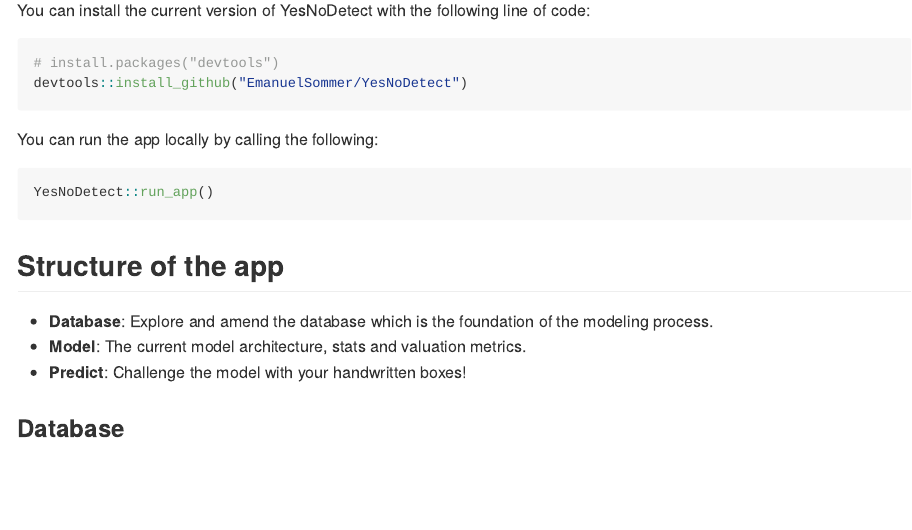
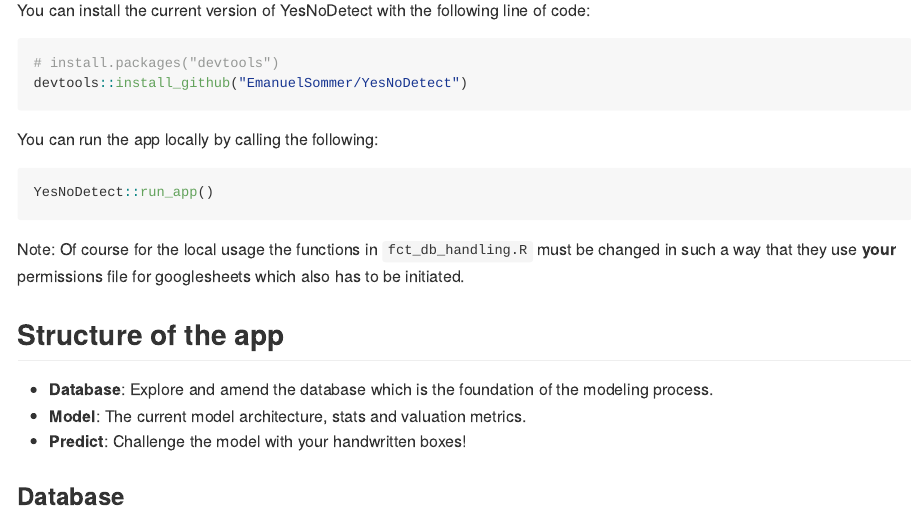
Before and after one commit to EmanuelSommer/YesNoDetect, an R Markdown document (README.Rmd): the page in a window 1100 px wide, from 790 px down. The pictures show the output file README.md that the author committed with the source, drawn offline in the style of GitHub.

Commit message:
+ note in readme

````diff
--- a/README.Rmd
+++ b/README.Rmd
@@ -57,6 +57,7 @@
 YesNoDetect::run_app()
 ```
 
+Note: Of course for the local usage the functions in `fct_db_handling.R` must be changed in such a way that they use **your** permissions file for googlesheets which also has to be initiated.
 
 ## Structure of the app
 
````
Also changed, not shown: README.md.
